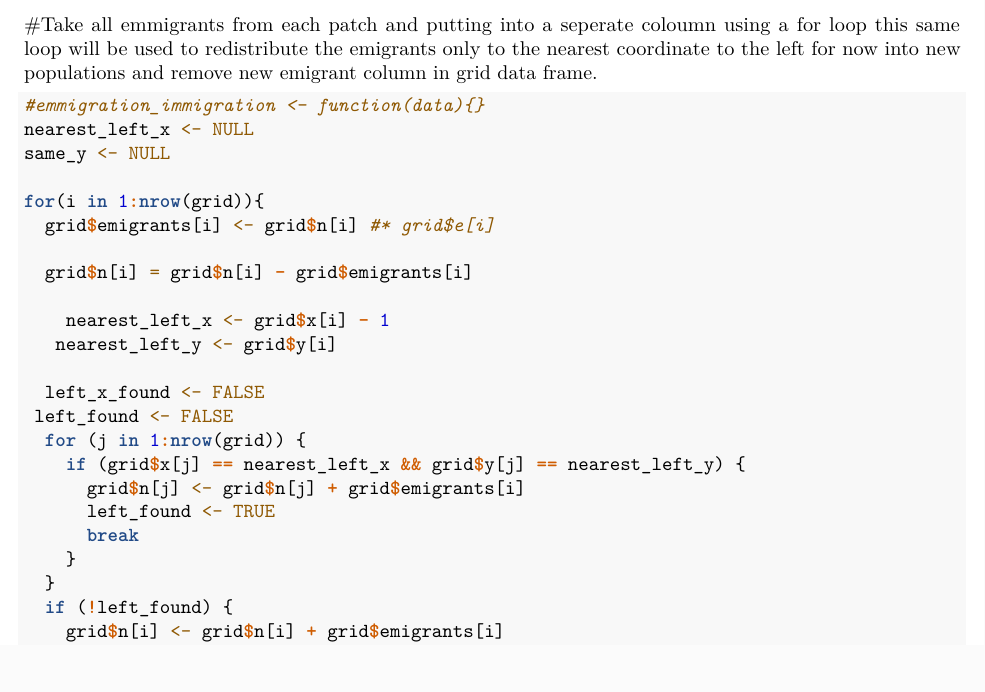
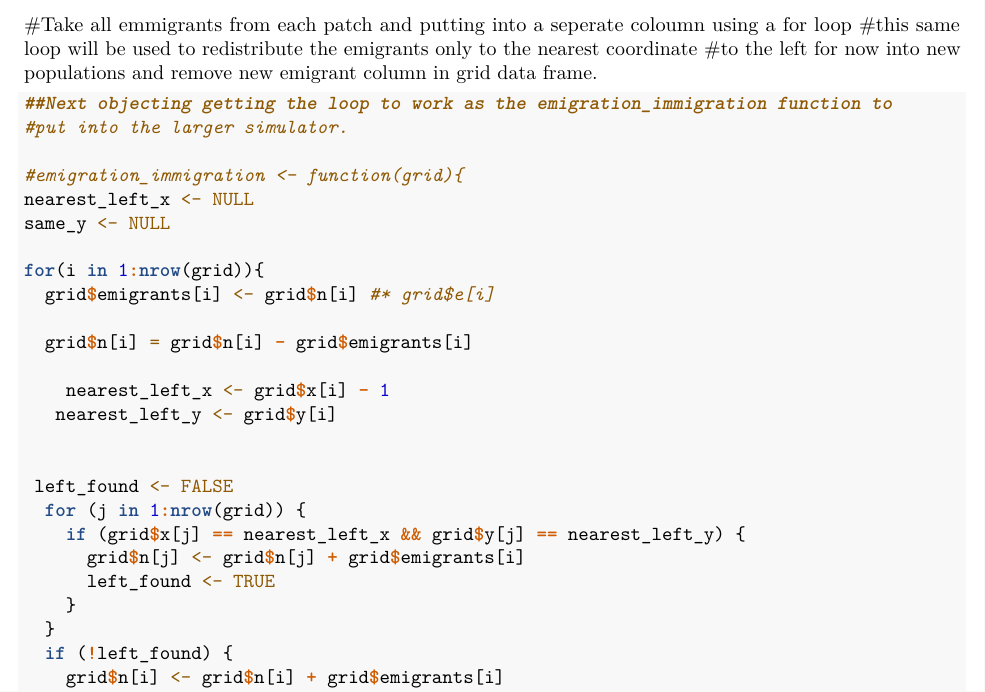
Before and after one commit to EEB313/2024-GroupC, an R Markdown document (Project Script.Rmd): part of page 2 of 4, cut so that both start at the same text. Rendered offline with R 4.5, knitr and Pandoc, then LaTeX, with nearby package versions.

Commit message:
Have fun with the loop. Was able to remove break from the loop without it breaking, and commented out the emmigrantion rate to make thing clearer when troubke shooting. This one has next steps.

````diff
--- a/Project Script.Rmd
+++ b/Project Script.Rmd
@@ -33,10 +33,13 @@ eqation_func <- function(n, b, d, i, e){
 
 
 #Take all emmigrants from each patch and putting into a seperate coloumn using a for loop
-this same loop will be used to redistribute the emigrants only to the nearest coordinate
-to the left for now into new populations and remove new emigrant column in grid data frame.
+#this same loop will be used to redistribute the emigrants only to the nearest coordinate
+#to the left for now into new populations and remove new emigrant column in grid data frame.
 ```{r}
-#emmigration_immigration <- function(data){}
+##Next objecting getting the loop to work as the emigration_immigration function to
+#put into the larger simulator.
+
+#emigration_immigration <- function(grid){
 nearest_left_x <- NULL
 same_y <- NULL
 
@@ -48,13 +51,12 @@ for(i in 1:nrow(grid)){
     nearest_left_x <- grid$x[i] - 1
    nearest_left_y <- grid$y[i]
 
-  left_x_found <- FALSE
+
  left_found <- FALSE
   for (j in 1:nrow(grid)) {
     if (grid$x[j] == nearest_left_x && grid$y[j] == nearest_left_y) {
       grid$n[j] <- grid$n[j] + grid$emigrants[i]
       left_found <- TRUE
-      break
     }
   }
   if (!left_found) {
````
